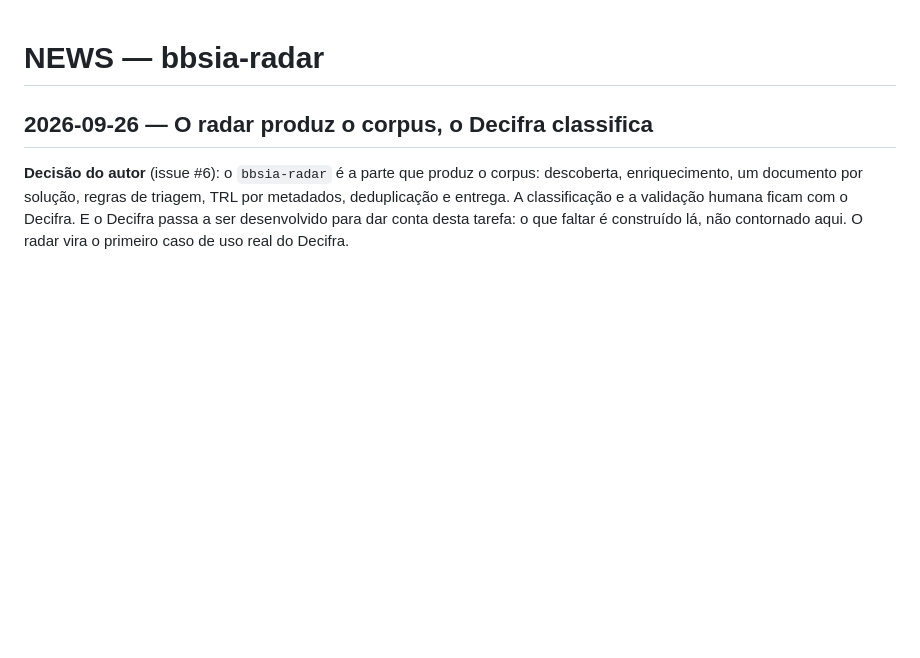
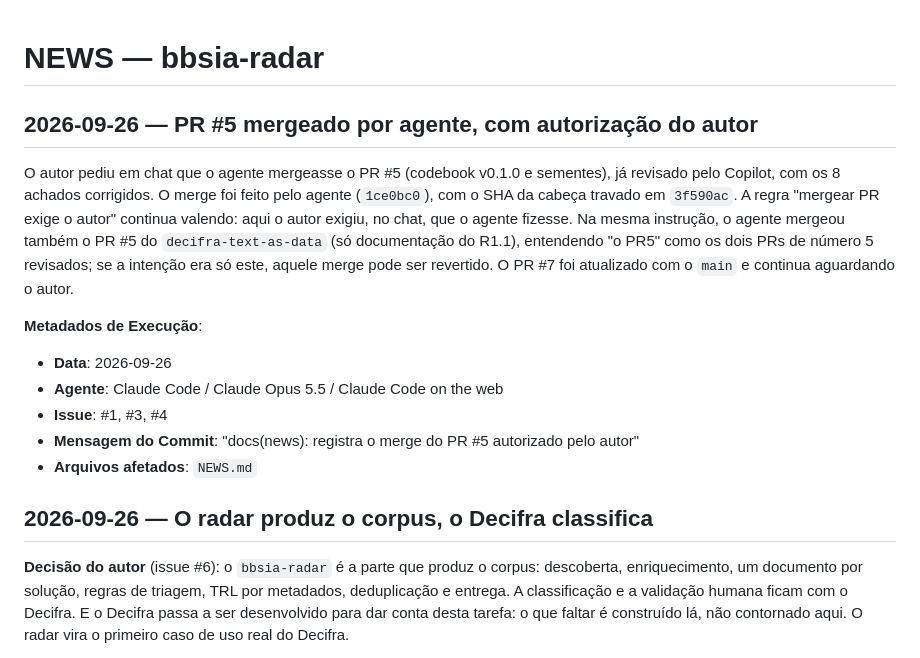
Before and after one commit to mancano-tales/bbsia-radar, a Markdown page: NEWS.md, the part around the change. GitHub-like rendering; blank space fills up the shorter version.

Commit message:
docs(news): registra o merge do PR #5 autorizado pelo autor
refs #1

Co-Authored-By: Claude Opus 5.5 <noreply@anthropic.com>
Claude-Session: https://claude.ai/code/session_01LLmzymguoE2gCYPfRzf8Uv

```diff
--- a/NEWS.md
+++ b/NEWS.md
@@ -1,4 +1,15 @@
 # NEWS — bbsia-radar
+
+## 2026-09-26 — PR #5 mergeado por agente, com autorização do autor
+
+O autor pediu em chat que o agente mergeasse o PR #5 (codebook v0.1.0 e sementes), já revisado pelo Copilot, com os 8 achados corrigidos. O merge foi feito pelo agente (`1ce0bc0`), com o SHA da cabeça travado em `3f590ac`. A regra "mergear PR exige o autor" continua valendo: aqui o autor exigiu, no chat, que o agente fizesse. Na mesma instrução, o agente mergeou também o PR #5 do `decifra-text-as-data` (só documentação do R1.1), entendendo "o PR5" como os dois PRs de número 5 revisados; se a intenção era só este, aquele merge pode ser revertido. O PR #7 foi atualizado com o `main` e continua aguardando o autor.
+
+**Metadados de Execução**:
+- **Data**: 2026-09-26
+- **Agente**: Claude Code / Claude Opus 5.5 / Claude Code on the web
+- **Issue**: #1, #3, #4
+- **Mensagem do Commit**: "docs(news): registra o merge do PR #5 autorizado pelo autor"
+- **Arquivos afetados**: `NEWS.md`
 
 ## 2026-09-26 — O radar produz o corpus, o Decifra classifica
 
```
